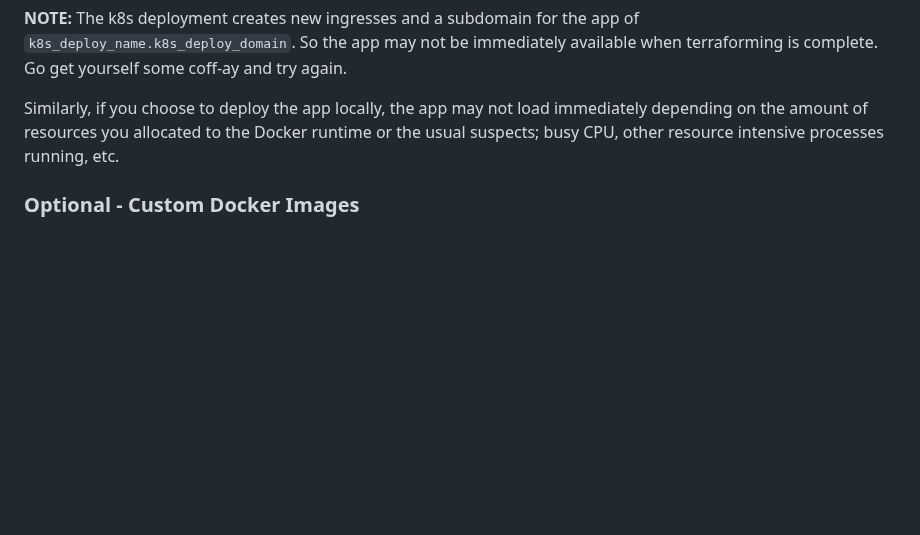
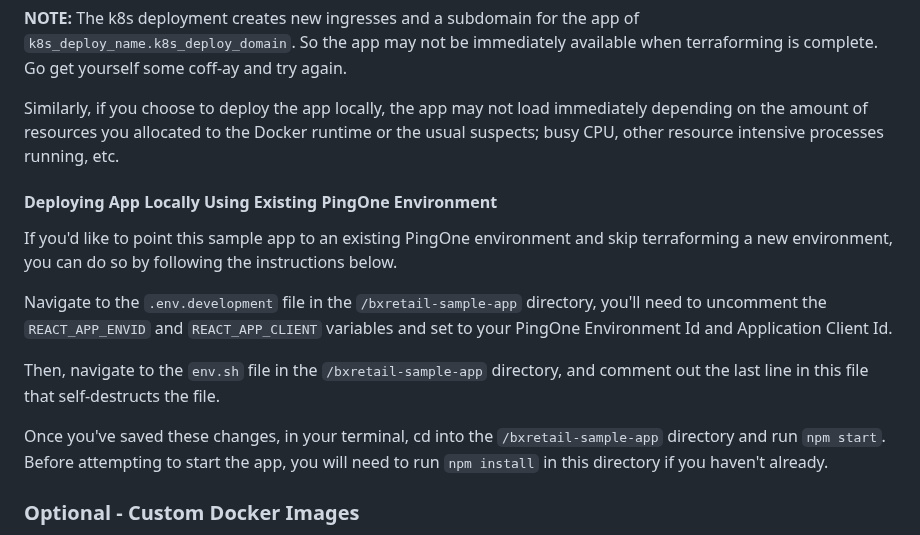
Before and after one commit to pingidentity-developers-experience/ping-p1-terraform-sample-apps, a Markdown page: BXRetail-Terraform-pkg/README.md, the part around the change. Drawn GitHub-style; blank space fills up the shorter version.

Commit message:
add details on integrating app w/ existing p1 env #185258088

```diff
--- a/BXRetail-Terraform-pkg/README.md
+++ b/BXRetail-Terraform-pkg/README.md
@@ -102,6 +102,16 @@ If this is successful, you will see a new environment added to your PingOne orga
 
 Similarly, if you choose to deploy the app locally, the app may not load immediately depending on the amount of resources you allocated to the Docker runtime or the usual suspects; busy CPU, other resource intensive processes running, etc.
 
+#### Deploying App Locally Using Existing PingOne Environment
+
+If you'd like to point this sample app to an existing PingOne environment and skip terraforming a new environment, you can do so by following the instructions below.
+
+Navigate to the `.env.development` file in the `/bxretail-sample-app` directory, you'll need to uncomment the `REACT_APP_ENVID` and `REACT_APP_CLIENT` variables and set to your PingOne Environment Id and Application Client Id.
+
+Then, navigate to the `env.sh` file in the `/bxretail-sample-app` directory, and comment out the last line in this file that self-destructs the file.
+
+Once you've saved these changes, in your terminal, cd into the `/bxretail-sample-app` directory and run `npm start`. Before attempting to start the app, you will need to run `npm install` in this directory if you haven't already.
+
 ### Optional - Custom Docker Images
 Ping Identity Technical Enablement hosts and maintains the sample Docker image. However, it is possible to build and host your own Docker images by following the instructions below.
 
```
